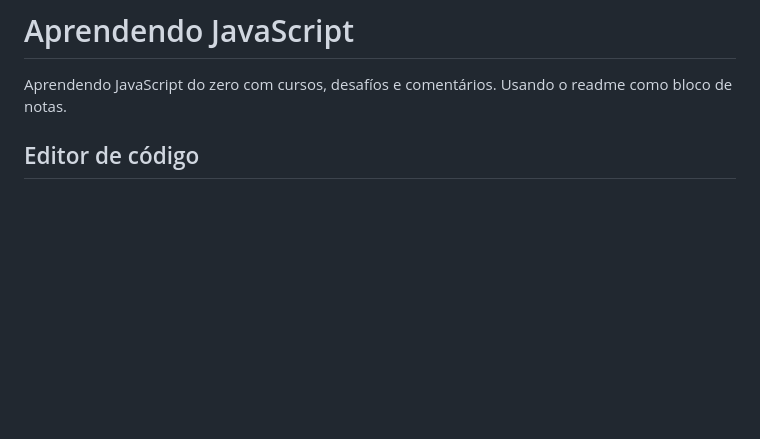
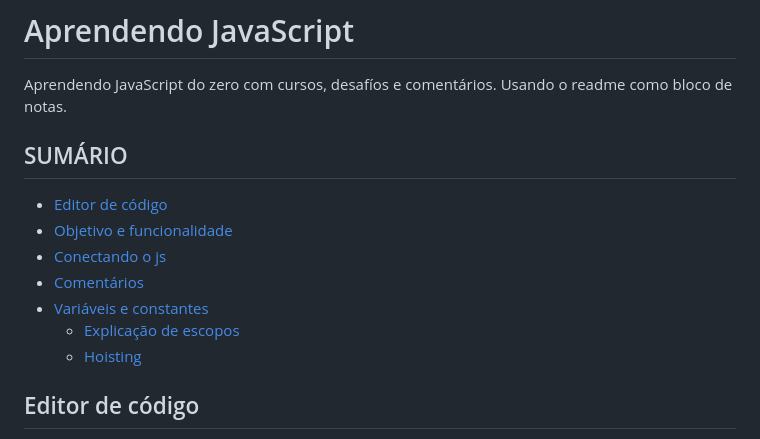
Before and after one commit to gabriellloc/learn-js, a Markdown page: README.md, the part around the change. Rendered like a GitHub page; blank space fills up the shorter version.

Commit message:
Criando o sumário no readme

```diff
--- a/README.md
+++ b/README.md
@@ -1,5 +1,15 @@
 # Aprendendo JavaScript
 Aprendendo JavaScript do zero com cursos, desafíos e comentários. Usando o readme como bloco de notas.
+
+## SUMÁRIO
+- [Editor de código](#editor-de-código)
+- [Objetivo e funcionalidade](#objetivo-e-funcionalidade)
+- [Conectando o js](#conectando-o-js)
+- [Comentários](#comentários)
+- [Variáveis e constantes](#variáveis-e-constantes)
+    - [Explicação de escopos](#explicação-de-escopos)
+    - [Hoisting](#hoisting-levantar-ou-içar)
+
 
 ## Editor de código
 A escolha de um editor de código é pessoal. <br>
```
